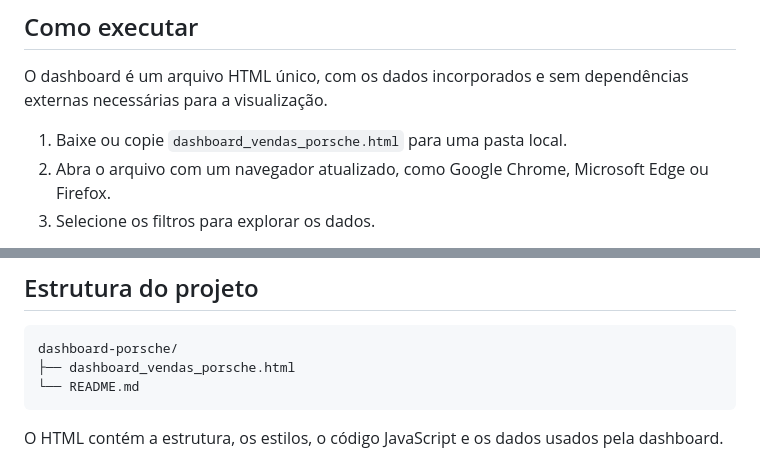
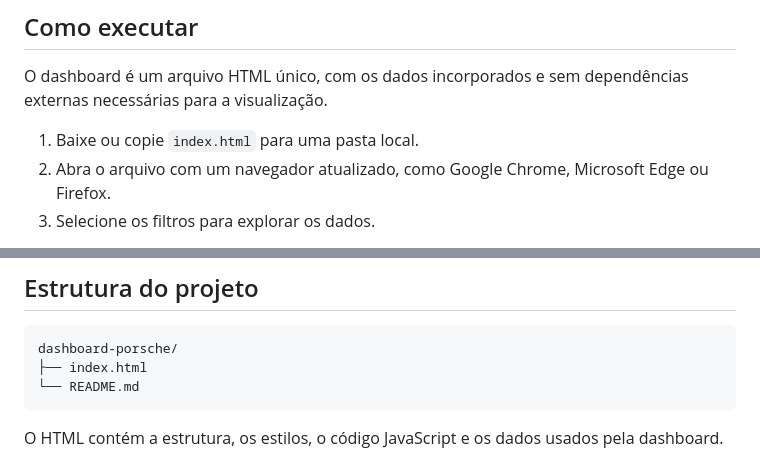
Before and after one commit to derlegalmococa/DioDashBoardFinal, a Markdown page: README.md, 2 parts joined by grey strips. Drawn GitHub-style.

````diff
--- a/README.md
+++ b/README.md
@@ -54,7 +54,7 @@ A seção **Registros da seleção** exibe os registros que correspondem aos fil
 
 O dashboard é um arquivo HTML único, com os dados incorporados e sem dependências externas necessárias para a visualização.
 
-1. Baixe ou copie `dashboard_vendas_porsche.html` para uma pasta local.
+1. Baixe ou copie `index.html` para uma pasta local.
 2. Abra o arquivo com um navegador atualizado, como Google Chrome, Microsoft Edge ou Firefox.
 3. Selecione os filtros para explorar os dados.
 
@@ -90,7 +90,7 @@ A base contém **24 datas marcadas como `INVALID`**. O dashboard apresenta esses
 
 ```text
 dashboard-porsche/
-├── dashboard_vendas_porsche.html
+├── index.html
 └── README.md
 ```
 
````
